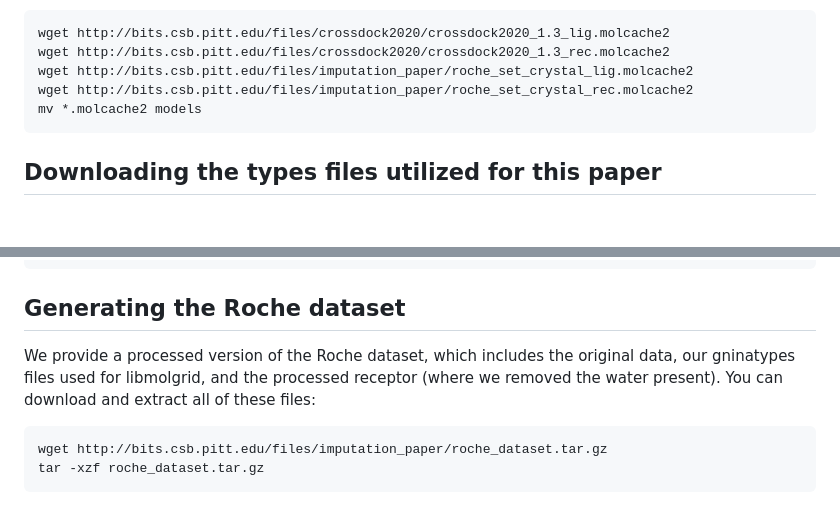
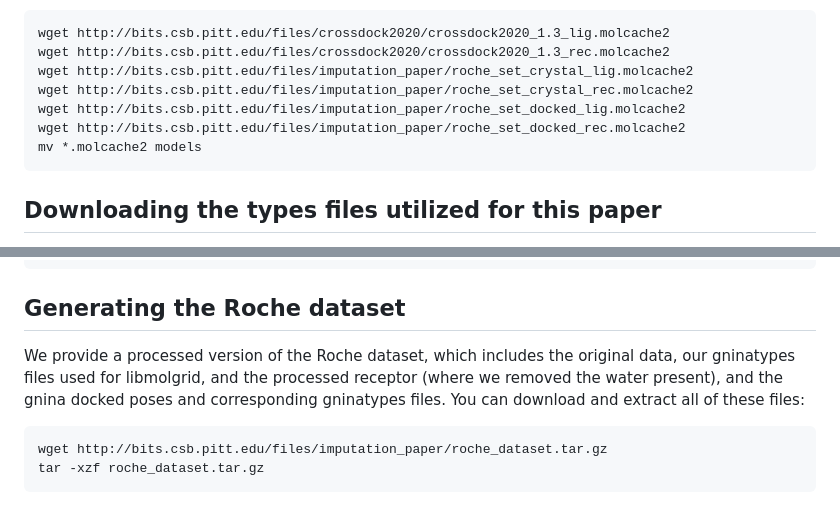
Before and after one commit to francoep/ImputationPaper, a Markdown page: README.md, 2 parts joined by grey strips. Drawn GitHub-style; blank space fills up the shorter version.

Commit message:
Update README.md
Updating the readme to account for downloads of the Roche docked poses + analysis

````diff
--- a/README.md
+++ b/README.md
@@ -12,6 +12,8 @@ wget http://bits.csb.pitt.edu/files/crossdock2020/crossdock2020_1.3_lig.molcache
 wget http://bits.csb.pitt.edu/files/crossdock2020/crossdock2020_1.3_rec.molcache2
 wget http://bits.csb.pitt.edu/files/imputation_paper/roche_set_crystal_lig.molcache2
 wget http://bits.csb.pitt.edu/files/imputation_paper/roche_set_crystal_rec.molcache2
+wget http://bits.csb.pitt.edu/files/imputation_paper/roche_set_docked_lig.molcache2
+wget http://bits.csb.pitt.edu/files/imputation_paper/roche_set_docked_rec.molcache2
 mv *.molcache2 models
 ```
 
@@ -54,7 +56,7 @@ roche_set_crystal.types                        -- Types files for the Roche data
 
 ## Generating the Roche dataset
 
-We provide a processed version of the Roche dataset, which includes the original data, our gninatypes files used for libmolgrid, and the processed receptor (where we removed the water present).
+We provide a processed version of the Roche dataset, which includes the original data, our gninatypes files used for libmolgrid, and the processed receptor (where we removed the water present), and the gnina docked poses and corresponding gninatypes files.
 You can download and extract all of these files:
 
 ```
````
